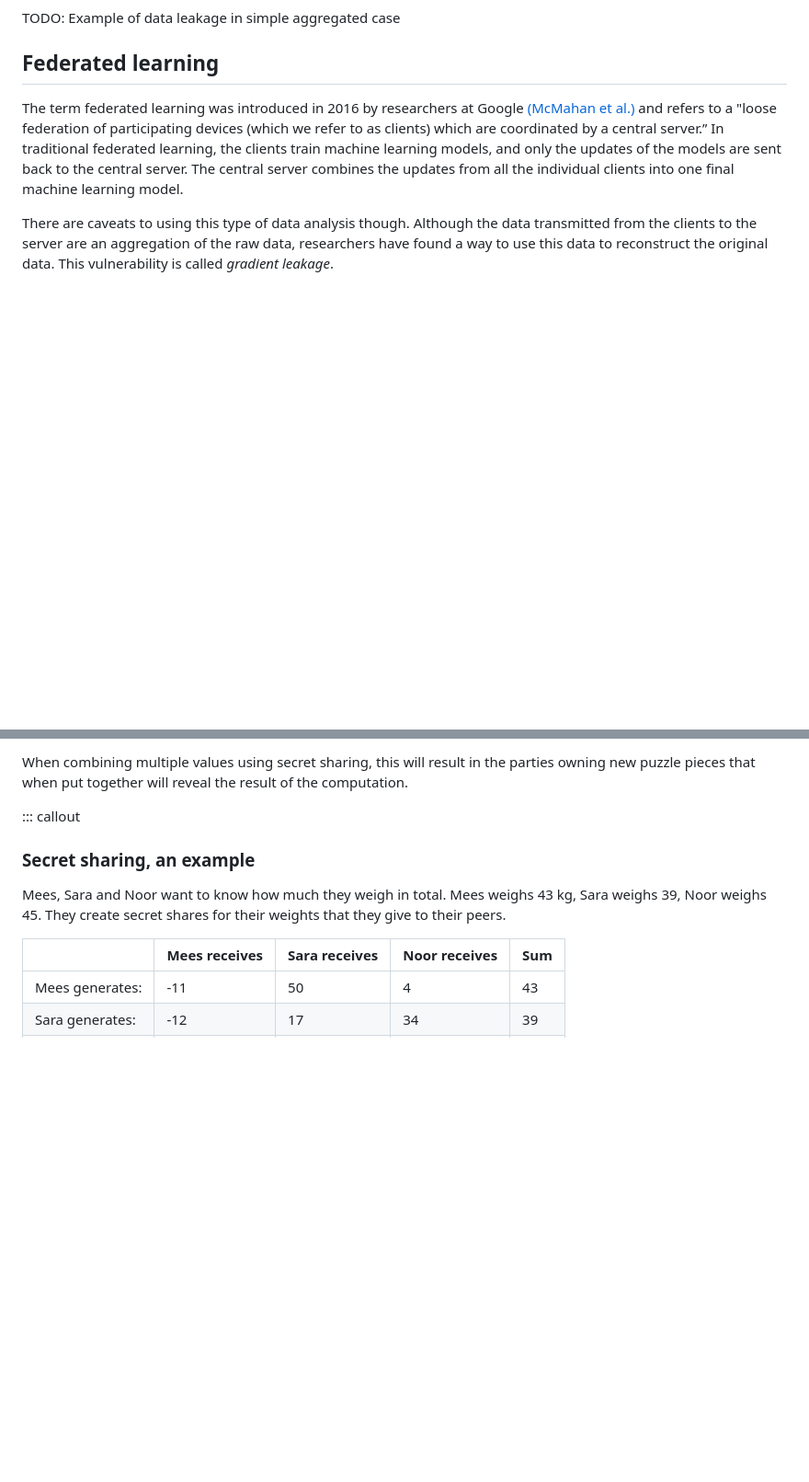
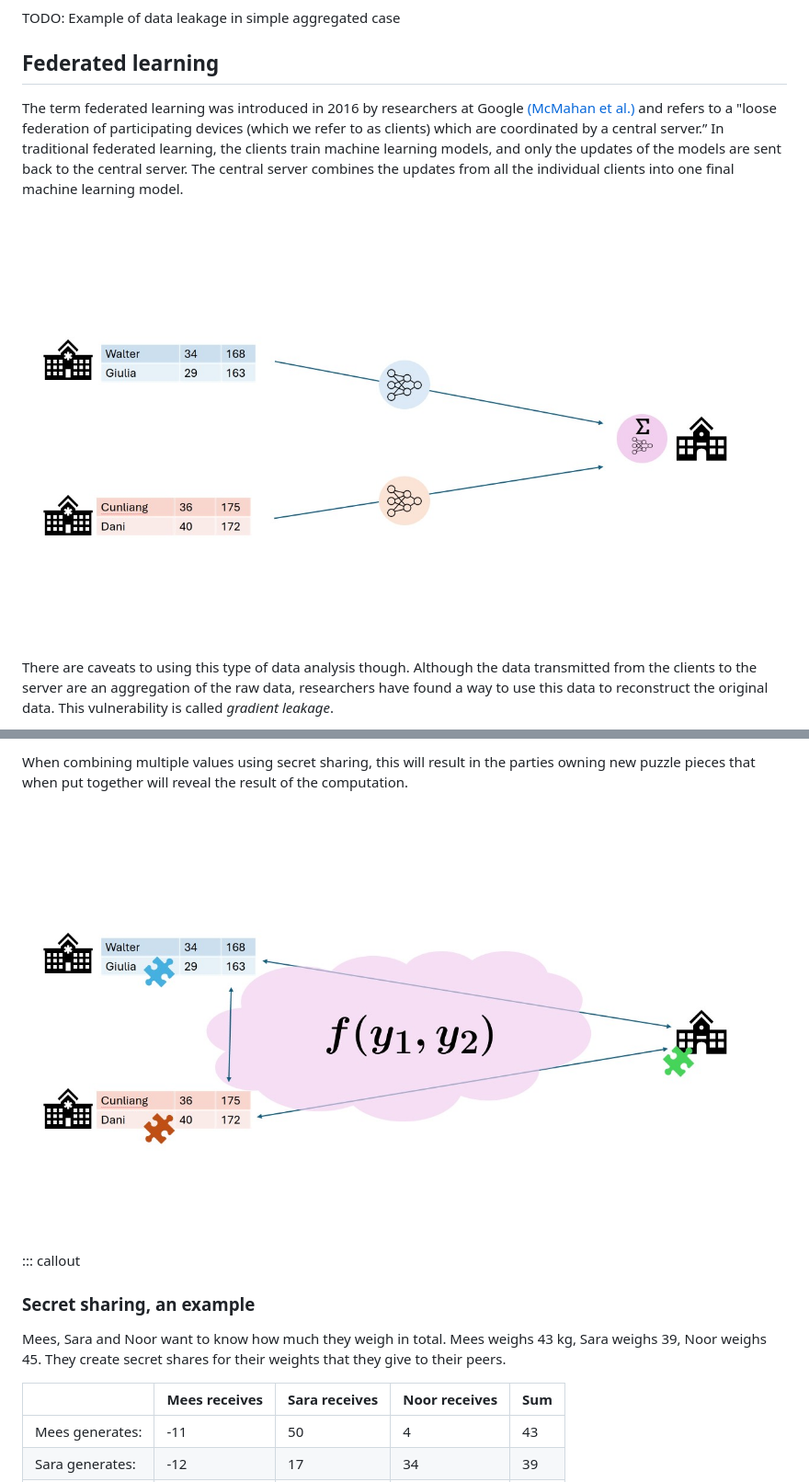
Before and after one commit to vantage6/vantage6-workshop, a Markdown page: episodes/chap1_introduction_FL.md, 2 parts joined by grey strips. Shown: that part at 92% size. Rendered like a GitHub page; pictures changed too: episodes/fig/federated learning.jpg (added), episodes/fig/mpc.jpg (added); blank space fills up the shorter version.

Commit message:
Added some pictures

```diff
--- a/episodes/chap1_introduction_FL.md
+++ b/episodes/chap1_introduction_FL.md
@@ -108,6 +110,8 @@ participating devices (which we refer to as clients) which are coordinated by a
 traditional federated learning, the clients train machine learning models, and only the updates of
 the models are sent back to the central server. The central server combines the updates from all the
 individual clients into one final machine learning model.
+
+![In federated learning only the gradients of models are shared](fig/federated%20learning.jpg)
 
 There are caveats to using this type of data analysis though. Although the data transmitted from the
 clients to the server are an aggregation of the raw data, researchers have found a way to use this
@@ -132,6 +136,8 @@ retrieved.
 
 When combining multiple values using secret sharing, this will result in the parties owning new
 puzzle pieces that when put together will reveal the result of the computation.
+
+![In secure multiparty computation parties collaboratively perform an analysis while holding only encrypted pieces of the data](fig/mpc.jpg)
 
 ::: callout
 
```
Also changed, not shown: other parts of episodes/chap1_introduction_FL.md (+2 -0 lines), episodes/fig/federated sum.jpg (added).
